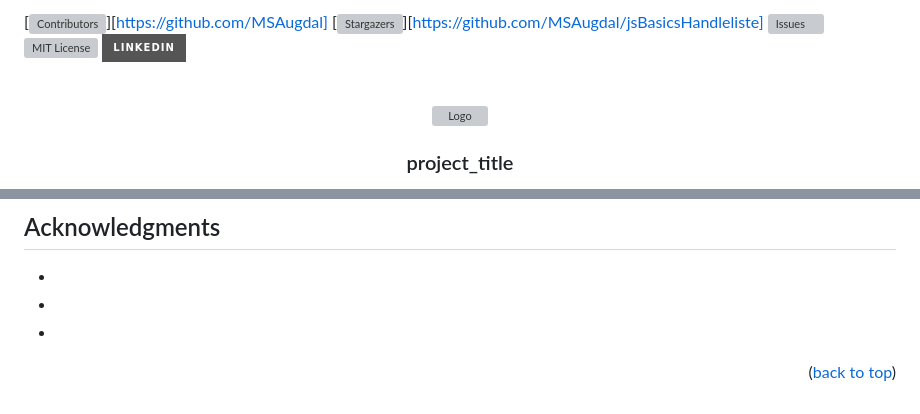
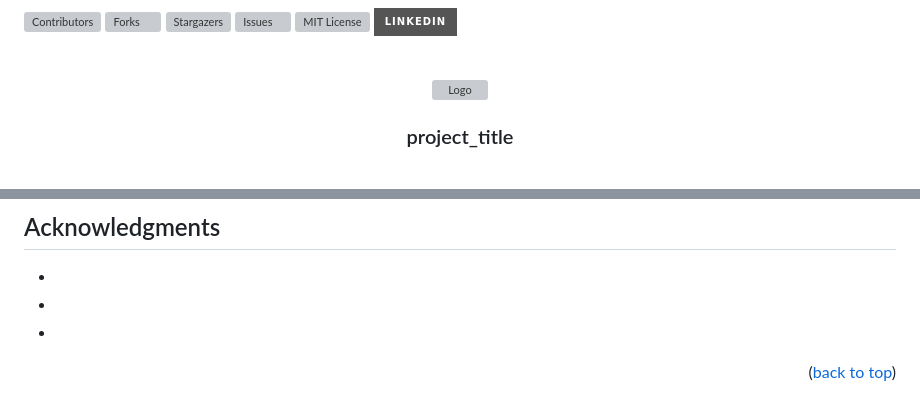
Before and after one commit to MSAugdal/jsBasicsHandleliste, a Markdown page: README.md, 2 parts joined by grey strips. Drawn GitHub-style; badges without logos; grey boxes are pictures that could not be loaded.

Commit message:
📝 Update readme
updated readme links

```diff
--- a/README.md
+++ b/README.md
@@ -18,8 +18,9 @@
 *** for contributors-url, forks-url, etc. This is an optional, concise syntax you may use.
 *** https://www.markdownguide.org/basic-syntax/#reference-style-links
 -->
-[![Contributors][contributors-shield]][https://github.com/MSAugdal]
-[![Stargazers][stars-shield]][https://github.com/MSAugdal/jsBasicsHandleliste]
+[![Contributors][contributors-shield]][contributors-url]
+[![Forks][forks-shield]][forks-url]
+[![Stargazers][stars-shield]][stars-url]
 [![Issues][issues-shield]][issues-url]
 [![MIT License][license-shield]][license-url]
 [![LinkedIn][linkedin-shield]][linkedin-url]
@@ -215,7 +216,7 @@ Project Link: [https://github.com/github_username/repo_name](https://github.com/
 
 <!-- MARKDOWN LINKS & IMAGES -->
 <!-- https://www.markdownguide.org/basic-syntax/#reference-style-links -->
-[contributors-shield]: https://img.shields.io/github/contributors/github_username/repo_name.svg?style=for-the-badge
+[contributors-shield]: https://img.shields.io/github/contributors/MSAugdal/jsBasicsHandleliste.svg?style=for-the-badge
 [contributors-url]: https://github.com/github_username/repo_name/graphs/contributors
 [forks-shield]: https://img.shields.io/github/forks/github_username/repo_name.svg?style=for-the-badge
 [forks-url]: https://github.com/github_username/repo_name/network/members
```
